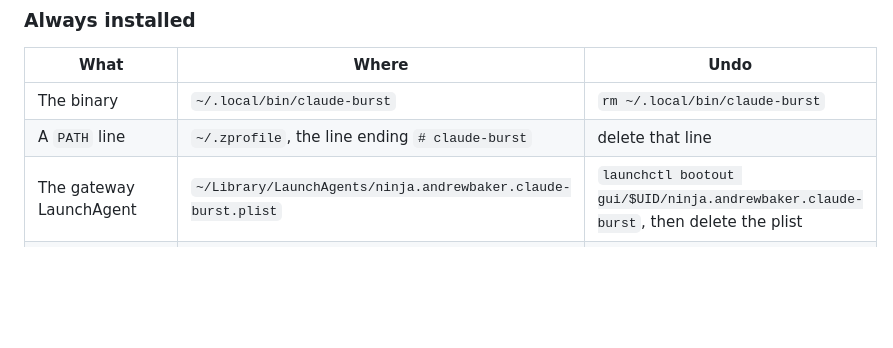
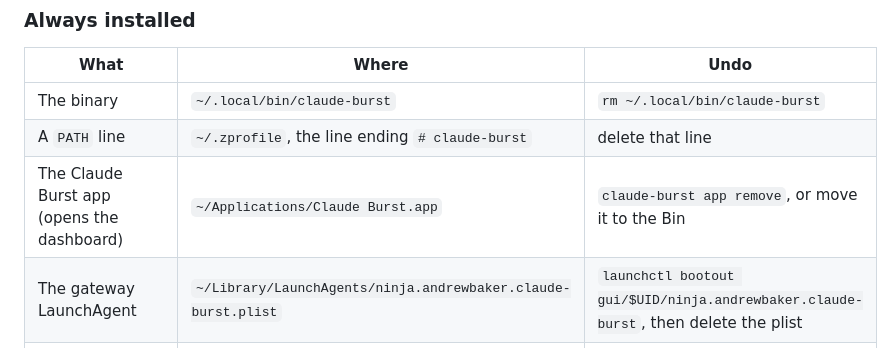
Before and after one commit to andrewbakercloudscale/claude-burst, a Markdown page: ROLLBACK.md, the part around the change. Rendered like a GitHub page; blank space fills up the shorter version.

```diff
--- a/ROLLBACK.md
+++ b/ROLLBACK.md
@@ -76,6 +76,7 @@ That alone restores Anthropic access machine-wide; everything else is tidy-up.
 |---|---|---|
 | The binary | `~/.local/bin/claude-burst` | `rm ~/.local/bin/claude-burst` |
 | A `PATH` line | `~/.zprofile`, the line ending `# claude-burst` | delete that line |
+| The Claude Burst app (opens the dashboard) | `~/Applications/Claude Burst.app` | `claude-burst app remove`, or move it to the Bin |
 | The gateway LaunchAgent | `~/Library/LaunchAgents/ninja.andrewbaker.claude-burst.plist` | `launchctl bootout gui/$UID/ninja.andrewbaker.claude-burst`, then delete the plist |
 | The support console LaunchAgent (127.0.0.1:7789) | `~/Library/LaunchAgents/ninja.andrewbaker.claude-burst-console.plist` | `scripts/install-console.sh uninstall`. `burst-off` leaves it running on purpose: it is how you turn Burst back on |
 | Codex routing | Burst's marked block at the top of `~/.codex/config.toml`, only when routed | `claude-burst codex disable` (or `scripts/codex-unroute.sh`) |
```
Also changed, not shown: README.md (+9 -0 lines), docs/screenshots/app-icon.png (added).
